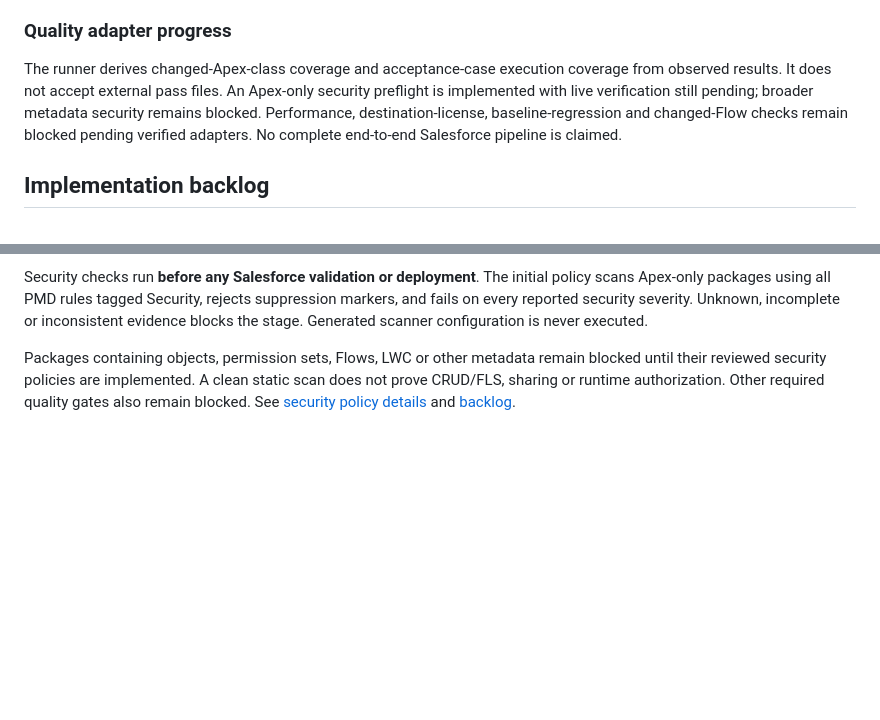
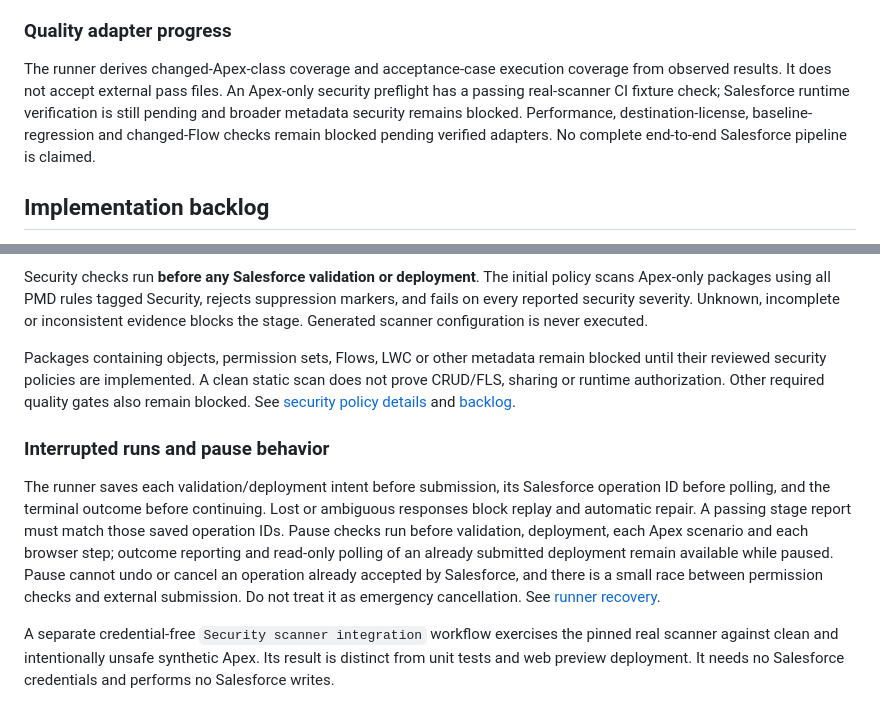
Before and after one commit to kamikaze1120/salesforce-delivery-agent, a Markdown page: README.md, 2 parts joined by grey strips. GitHub-like rendering; blank space fills up the shorter version.

Commit message:
Document scanner verification and runner recovery limits
Updated the README to clarify security preflight checks and added a section on interrupted runs and pause behavior.

```diff
--- a/README.md
+++ b/README.md
@@ -144,7 +144,7 @@ The authoritative flow and implementation matrix are in [Delivery flow](docs/DEL
 
 ### Quality adapter progress
 
-The runner derives changed-Apex-class coverage and acceptance-case execution coverage from observed results. It does not accept external pass files. An Apex-only security preflight is implemented with live verification still pending; broader metadata security remains blocked. Performance, destination-license, baseline-regression and changed-Flow checks remain blocked pending verified adapters. No complete end-to-end Salesforce pipeline is claimed.
+The runner derives changed-Apex-class coverage and acceptance-case execution coverage from observed results. It does not accept external pass files. An Apex-only security preflight has a passing real-scanner CI fixture check; Salesforce runtime verification is still pending and broader metadata security remains blocked. Performance, destination-license, baseline-regression and changed-Flow checks remain blocked pending verified adapters. No complete end-to-end Salesforce pipeline is claimed.
 
 ## Implementation backlog
 
@@ -158,3 +158,9 @@ Before enabling a Salesforce pipeline, set `CODE_ANALYZER_VERSION` in each GitHu
 Security checks run **before any Salesforce validation or deployment**. The initial policy scans Apex-only packages using all PMD rules tagged Security, rejects suppression markers, and fails on every reported security severity. Unknown, incomplete or inconsistent evidence blocks the stage. Generated scanner configuration is never executed.
 
 Packages containing objects, permission sets, Flows, LWC or other metadata remain blocked until their reviewed security policies are implemented. A clean static scan does not prove CRUD/FLS, sharing or runtime authorization. Other required quality gates also remain blocked. See [security policy details](docs/SECURITY-GATE.md) and [backlog](docs/BACKLOG.md).
+
+### Interrupted runs and pause behavior
+
+The runner saves each validation/deployment intent before submission, its Salesforce operation ID before polling, and the terminal outcome before continuing. Lost or ambiguous responses block replay and automatic repair. A passing stage report must match those saved operation IDs. Pause checks run before validation, deployment, each Apex scenario and each browser step; outcome reporting and read-only polling of an already submitted deployment remain available while paused. Pause cannot undo or cancel an operation already accepted by Salesforce, and there is a small race between permission checks and external submission. Do not treat it as emergency cancellation. See [runner recovery](docs/RUNNER-RECOVERY.md).
+
+A separate credential-free `Security scanner integration` workflow exercises the pinned real scanner against clean and intentionally unsafe synthetic Apex. Its result is distinct from unit tests and web preview deployment. It needs no Salesforce credentials and performs no Salesforce writes.
```
